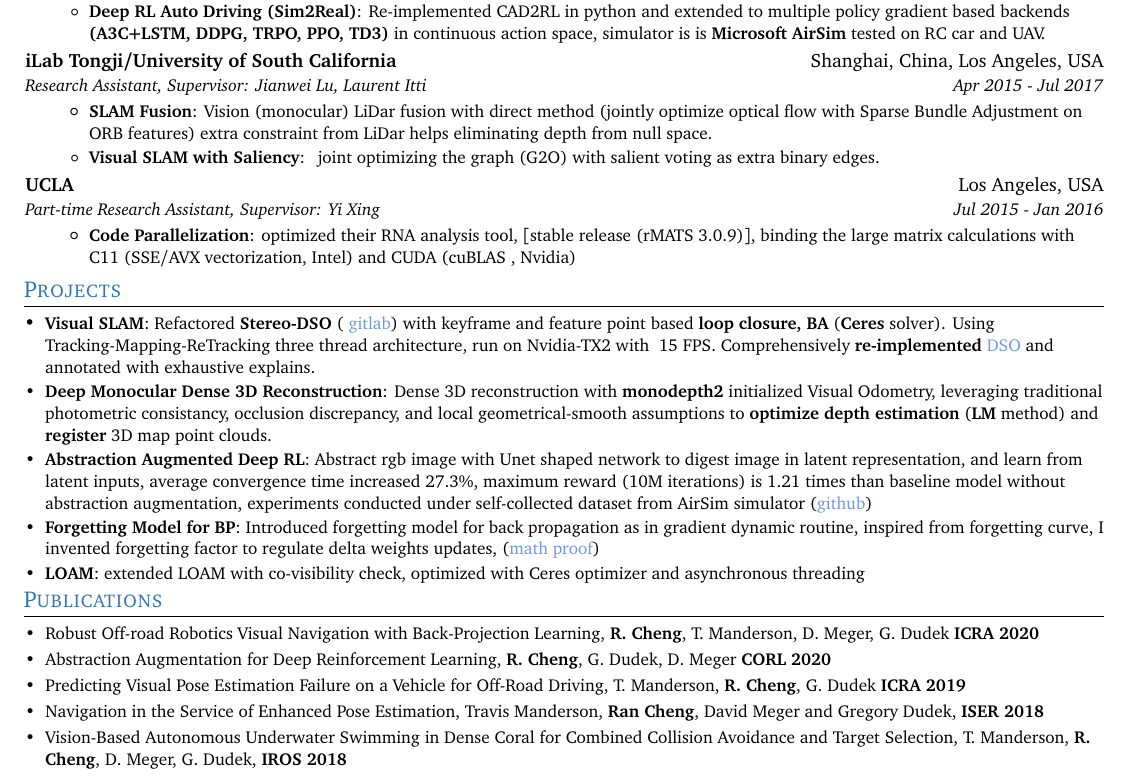
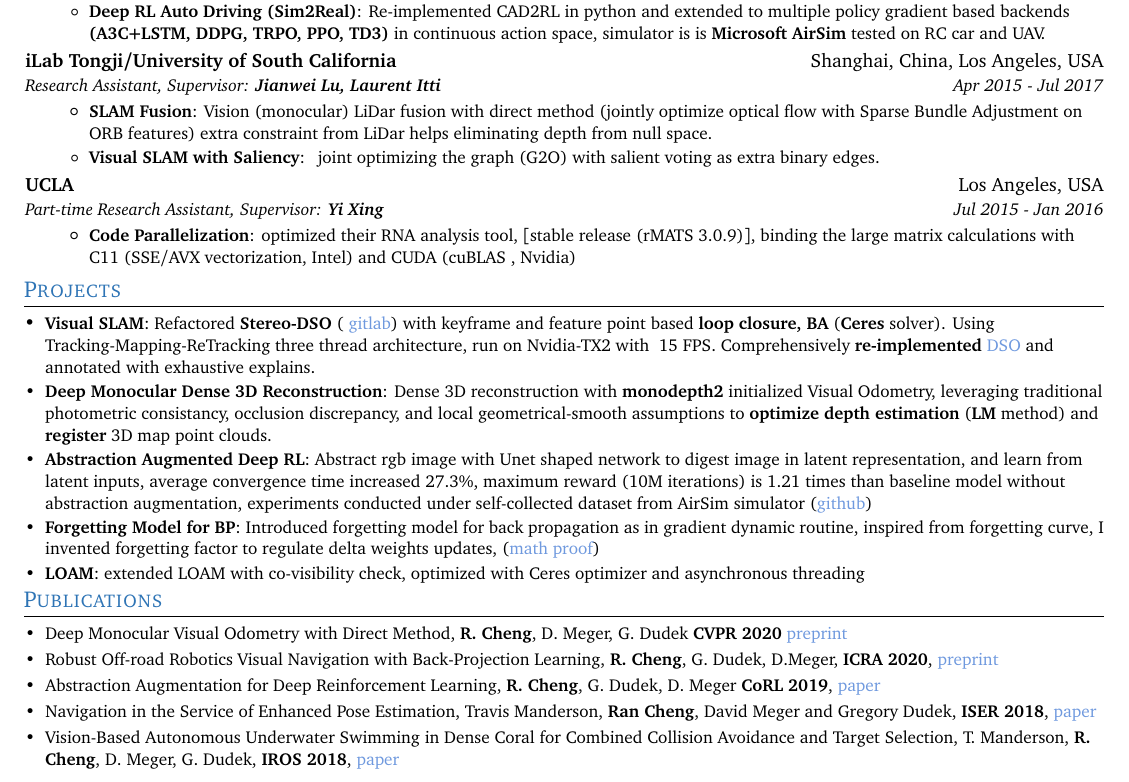
Before and after one commit to rancheng/academic-resume-latex, a LaTeX CV (resume.tex): part of the page, cut so that both start at the same text. Compiled offline with pdfLaTeX.

Commit message:
Update resume.tex

```diff
--- a/resume.tex
+++ b/resume.tex
@@ -47,7 +47,7 @@
 \urlstyle{same}
 
 \raggedbottom
-\raggedright\definecolor{linkblue}{RGB}{111, 153, 222}
+\raggedright
 \setlength{\tabcolsep}{0in}
 
 % Sections formatting
@@ -172,7 +171,7 @@ Outstanding Contribution Award, Microsoft Imagine Cup, FTC (First Tech Challenge
 
     \resumeSubheading
       {iLab Tongji/University of South California}{Shanghai, China, Los Angeles, USA}
-      {Research Assistant, Supervisor: Jianwei Lu, Laurent Itti}{Apr 2015 - Jul 2017}
+      {Research Assistant, Supervisor: \textbf{Jianwei Lu, Laurent Itti}}{Apr 2015 - Jul 2017}
       \resumeItemListStart
         \resumeItem{SLAM Fusion}
           {Vision (monocular) LiDar fusion with direct method (jointly optimize optical flow with Sparse Bundle Adjustment on ORB features) extra constraint from LiDar helps eliminating depth from null space. }
@@ -209,15 +208,17 @@ Outstanding Contribution Award, Microsoft Imagine Cup, FTC (First Tech Challenge
   \resumeSubHeadingListStart
   \small
 
-        \item{Robust Off-road Robotics Visual Navigation with Back-Projection Learning, \textbf{R. Cheng}, T. Manderson, D. Meger, G. Dudek \textbf{ICRA 2020}}
+        \item{Deep Monocular Visual Odometry with Direct Method, \textbf{R. Cheng}, D. Meger, G. Dudek \textbf{CVPR 2020} \href{https://rancheng.github.io/deep-schur-complement/}{\textcolor{linkblue}{preprint}}}
         \vspace{-5pt}
-        \item{Abstraction Augmentation for Deep Reinforcement Learning, \textbf{R. Cheng}, G. Dudek, D. Meger \textbf{CORL 2020}}
+        \item{Robust Off-road Robotics Visual Navigation with Back-Projection Learning, \textbf{R. Cheng}, G. Dudek, D.Meger, \textbf{ICRA 2020}, \href{https://github.com/rancheng/rancheng.github.io/raw/master/docs/icra2019_auto_driving.pdf}{\textcolor{linkblue}{preprint}}}
         \vspace{-5pt}
-        \item{Predicting Visual Pose Estimation Failure on a Vehicle for Off-Road Driving, T. Manderson, \textbf{R. Cheng}, G. Dudek \textbf{ICRA 2019}}
+
+        \item{Abstraction Augmentation for Deep Reinforcement Learning, \textbf{R. Cheng}, G. Dudek, D. Meger \textbf{CoRL 2019}, \href{https://github.com/rancheng/rancheng.github.io/raw/master/docs/CoRL2019(1).pdf}{\textcolor{linkblue}{paper}}}
         \vspace{-5pt}
-        \item{Navigation in the Service of Enhanced Pose Estimation, Travis Manderson, \textbf{Ran Cheng}, David Meger and Gregory Dudek, \textbf{ISER 2018}}
+        % \item{Predicting Visual Pose Estimation Failure on a Vehicle for Off-Road Driving, T. Manderson, \textbf{R. Cheng}, G. Dudek \textbf{ICRA 2019}}
+        \item{Navigation in the Service of Enhanced Pose Estimation, Travis Manderson, \textbf{Ran Cheng}, David Meger and Gregory Dudek, \textbf{ISER 2018}, \href{https://github.com/rancheng/rancheng.github.io/raw/master/docs/iser2018_aqua_path_learning.pdf}{\textcolor{linkblue}{paper}}}
         \vspace{-5pt}
-        \item{Vision-Based Autonomous Underwater Swimming in Dense Coral for Combined Collision Avoidance and Target Selection, T. Manderson, \textbf{R. Cheng}, D. Meger, G. Dudek, \textbf{IROS 2018}}
+        \item{Vision-Based Autonomous Underwater Swimming in Dense Coral for Combined Collision Avoidance and Target Selection, T. Manderson, \textbf{R. Cheng}, D. Meger, G. Dudek, \textbf{IROS 2018}, \href{https://github.com/rancheng/rancheng.github.io/raw/master/docs/iros2018_aqua_path_learning.pdf}{\textcolor{linkblue}{paper}}}
   \resumeSubHeadingListEnd
 %-------------------------------------------
 \end{document}
```
Also changed, not shown: resume.tex (3 more changed lines).
